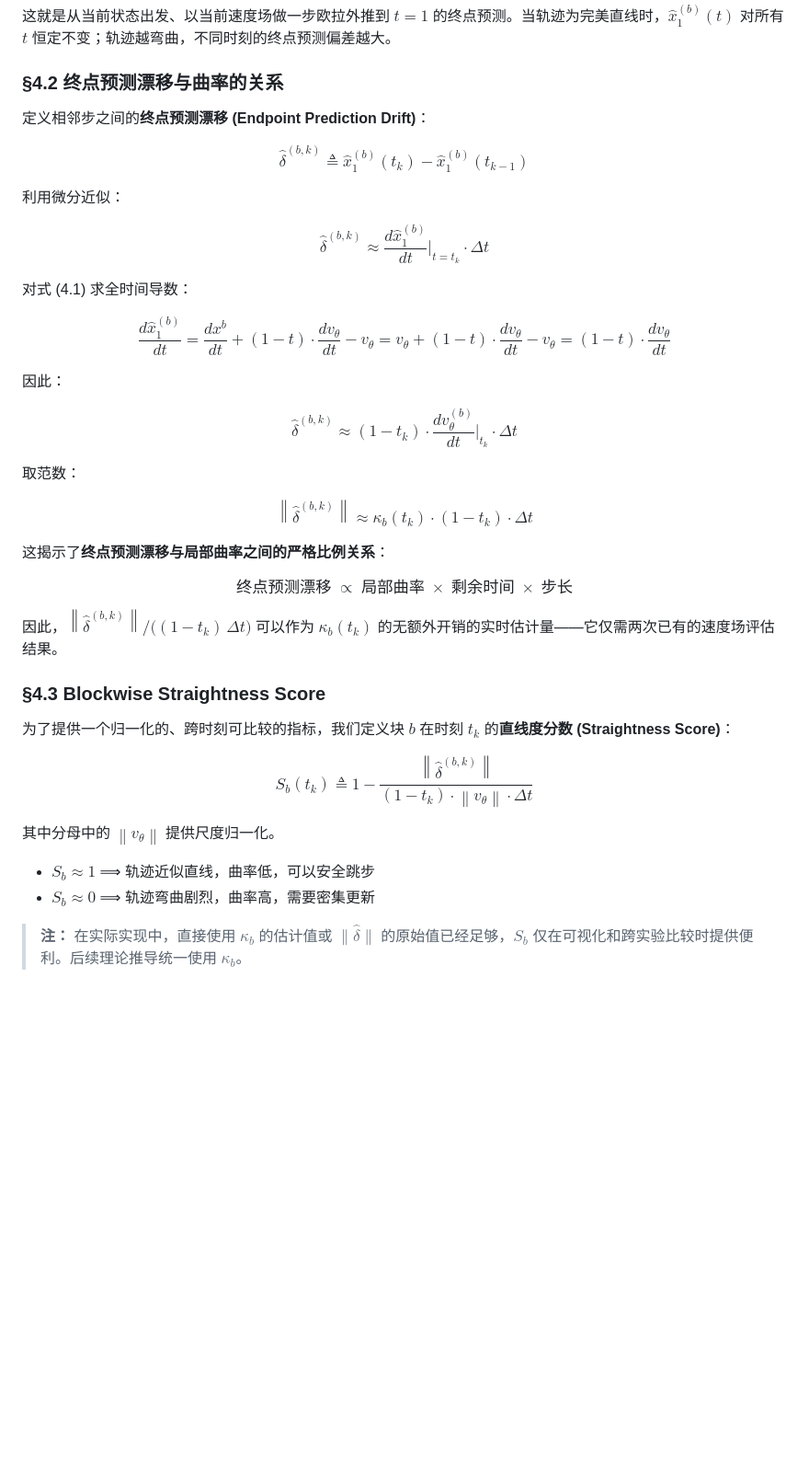
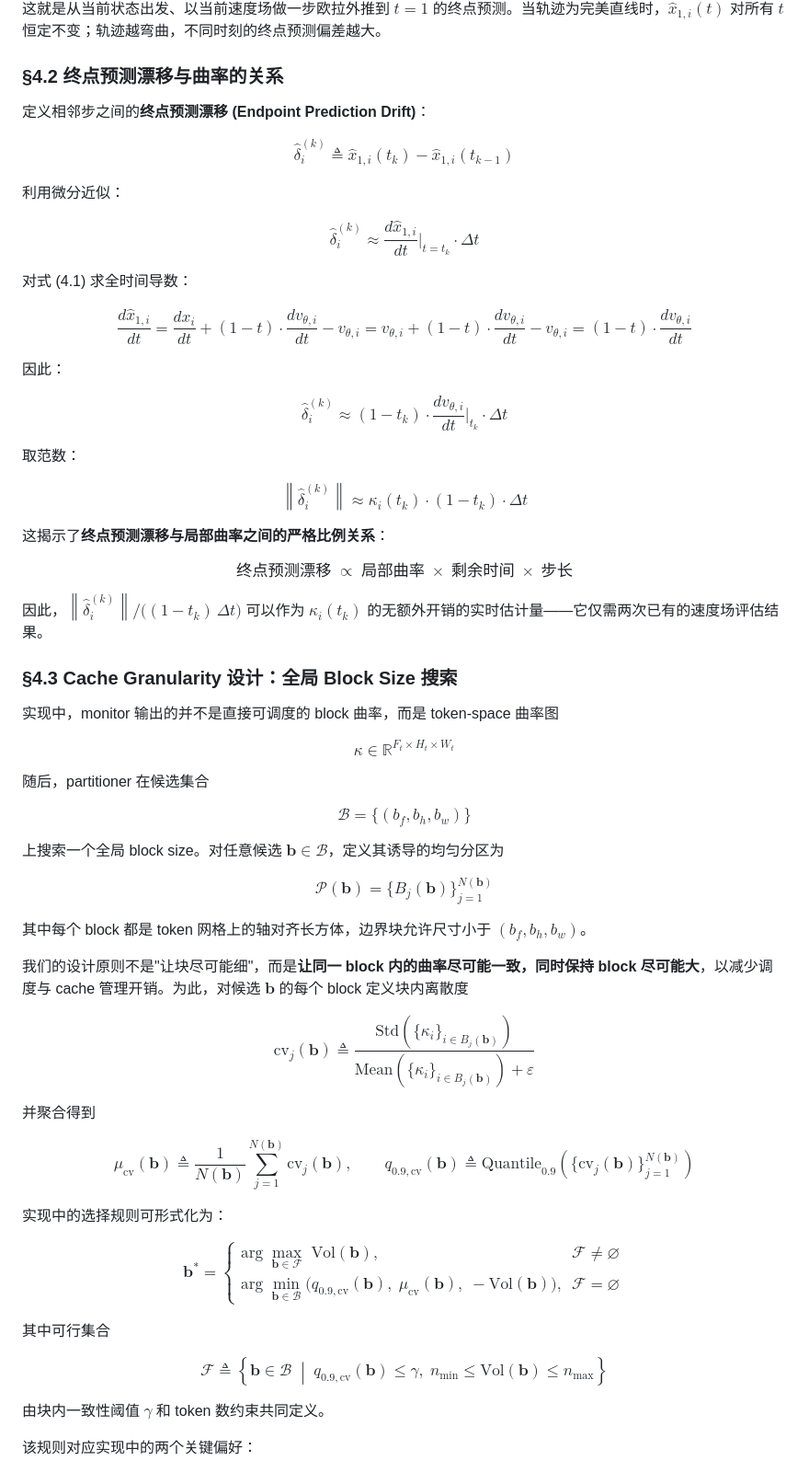
Before and after one commit to chen-yy20/Cubic, a Markdown page: cubic_core/docs/theory.md, the part around one of its changes. Shown at 92% size. GitHub-like rendering; blank space fills up the shorter version.

```diff
--- a/cubic_core/docs/theory.md
+++ b/cubic_core/docs/theory.md
@@ -123,37 +139,37 @@ $$
 $$
 
-这就是从当前状态出发、以当前速度场做一步欧拉外推到 $t=1$ 的终点预测。当轨迹为完美直线时，$\hat{x}_1^{(b)}(t)$ 对所有 $t$ 恒定不变；轨迹越弯曲，不同时刻的终点预测偏差越大。
+这就是从当前状态出发、以当前速度场做一步欧拉外推到 $t=1$ 的终点预测。当轨迹为完美直线时，$\hat{x}_{1,i}(t)$ 对所有 $t$ 恒定不变；轨迹越弯曲，不同时刻的终点预测偏差越大。
 
 ### §4.2 终点预测漂移与曲率的关系
 
 定义相邻步之间的**终点预测漂移 (Endpoint Prediction Drift)**：
 
 $$
-\hat{\delta}^{(b,k)} \triangleq \hat{x}_1^{(b)}(t_k) - \hat{x}_1^{(b)}(t_{k-1}) \tag{4.2}
+\hat{\delta}_{i}^{(k)} \triangleq \hat{x}_{1,i}(t_k) - \hat{x}_{1,i}(t_{k-1}) \tag{4.2}
 $$
 
 利用微分近似：
 
 $$
-\hat{\delta}^{(b,k)} \approx \frac{d\hat{x}_1^{(b)}}{dt}\bigg|_{t=t_k} \cdot \Delta t \tag{4.3}
+\hat{\delta}_{i}^{(k)} \approx \frac{d\hat{x}_{1,i}}{dt}\bigg|_{t=t_k} \cdot \Delta t \tag{4.3}
 $$
 
 对式 (4.1) 求全时间导数：
 
 $$
-\frac{d\hat{x}_1^{(b)}}{dt} = \frac{dx^b}{dt} + (1-t) \cdot \frac{dv_\theta}{dt} - v_\theta = v_\theta + (1-t) \cdot \frac{dv_\theta}{dt} - v_\theta = (1-t) \cdot \frac{dv_\theta}{dt} \tag{4.4}
+\frac{d\hat{x}_{1,i}}{dt} = \frac{dx_i}{dt} + (1-t) \cdot \frac{dv_{\theta,i}}{dt} - v_{\theta,i} = v_{\theta,i} + (1-t) \cdot \frac{dv_{\theta,i}}{dt} - v_{\theta,i} = (1-t) \cdot \frac{dv_{\theta,i}}{dt} \tag{4.4}
 $$
 
 因此：
 
 $$
-\hat{\delta}^{(b,k)} \approx (1 - t_k) \cdot \frac{dv_\theta^{(b)}}{dt}\bigg|_{t_k} \cdot \Delta t \tag{4.5}
+\hat{\delta}_{i}^{(k)} \approx (1 - t_k) \cdot \frac{dv_{\theta,i}}{dt}\bigg|_{t_k} \cdot \Delta t \tag{4.5}
 $$
 
 取范数：
 
 $$
-\boxed{\;\left\|\hat{\delta}^{(b,k)}\right\| \approx \kappa_b(t_k) \cdot (1 - t_k) \cdot \Delta t\;} \tag{4.6}
+\boxed{\;\left\|\hat{\delta}_{i}^{(k)}\right\| \approx \kappa_i(t_k) \cdot (1 - t_k) \cdot \Delta t\;} \tag{4.6}
 $$
 
 这揭示了**终点预测漂移与局部曲率之间的严格比例关系**：
@@ -162,19 +178,67 @@ $$
 \text{终点预测漂移} \;\propto\; \text{局部曲率} \;\times\; \text{剩余时间} \;\times\; \text{步长}
 $$
 
-因此，$\left\|\hat{\delta}^{(b,k)}\right\| / \big((1 - t_k)\,\Delta t\big)$ 可以作为 $\kappa_b(t_k)$ 的无额外开销的实时估计量——它仅需两次已有的速度场评估结果。
+因此，$\left\|\hat{\delta}_{i}^{(k)}\right\| / \big((1 - t_k)\,\Delta t\big)$ 可以作为 $\kappa_i(t_k)$ 的无额外开销的实时估计量——它仅需两次已有的速度场评估结果。
 
-### §4.3 Blockwise Straightness Score
+### §4.3 Cache Granularity 设计：全局 Block Size 搜索
 
-为了提供一个归一化的、跨时刻可比较的指标，我们定义块 $b$ 在时刻 $t_k$ 的**直线度分数 (Straightness Score)**：
+实现中，monitor 输出的并不是直接可调度的 block 曲率，而是 token-space 曲率图
 
 $$
-S_b(t_k) \triangleq 1 - \frac{\left\|\hat{\delta}^{(b,k)}\right\|}{(1 - t_k) \cdot \left\|v_\theta\right\| \cdot \Delta t} \tag{4.7}
+\kappa \in \mathbb{R}^{F_t \times H_t \times W_t}
 $$
 
-其中分母中的 $\left\|v_\theta\right\|$ 提供尺度归一化。
+随后，partitioner 在候选集合
 
-- $S_b \approx 1$ ⟹ 轨迹近似直线，曲率低，可以安全跳步
-- $S_b \approx 0$ ⟹ 轨迹弯曲剧烈，曲率高，需要密集更新
+$$
+\mathcal{B} = \{(b_f,b_h,b_w)\}
+$$
 
-> **注：** 在实际实现中，直接使用 $\kappa_b$ 的估计值或 $\|\hat{\delta}\|$ 的原始值已经足够，$S_b$ 仅在可视化和跨实验比较时提供便利。后续理论推导统一使用 $\kappa_b$。
+上搜索一个全局 block size。对任意候选 $\mathbf{b} \in \mathcal{B}$，定义其诱导的均匀分区为
+
+$$
+\mathcal{P}(\mathbf{b}) = \{B_j(\mathbf{b})\}_{j=1}^{N(\mathbf{b})}
+$$
+
+其中每个 block 都是 token 网格上的轴对齐长方体，边界块允许尺寸小于 $(b_f,b_h,b_w)$。
+
+我们的设计原则不是"让块尽可能细"，而是**让同一 block 内的曲率尽可能一致，同时保持 block 尽可能大**，以减少调度与 cache 管理开销。为此，对候选 $\mathbf{b}$ 的每个 block 定义块内离散度
+
+$$
+\mathrm{cv}_j(\mathbf{b}) \triangleq \frac{\mathrm{Std}\!\left(\{\kappa_i\}_{i \in B_j(\mathbf{b})}\right)}{\mathrm{Mean}\!\left(\{\kappa_i\}_{i \in B_j(\mathbf{b})}\right) + \varepsilon} \tag{4.7}
+$$
+
+并聚合得到
+
+$$
+\mu_{\mathrm{cv}}(\mathbf{b}) \triangleq \frac{1}{N(\mathbf{b})}\sum_{j=1}^{N(\mathbf{b})} \mathrm{cv}_j(\mathbf{b}), \qquad
+q_{0.9,\mathrm{cv}}(\mathbf{b}) \triangleq \mathrm{Quantile}_{0.9}\!\left(\{\mathrm{cv}_j(\mathbf{b})\}_{j=1}^{N(\mathbf{b})}\right) \tag{4.8}
+$$
+
+实现中的选择规则可形式化为：
+
+$$
+\mathbf{b}^* =
+\begin{cases}
+\displaystyle \arg\max_{\mathbf{b} \in \mathcal{F}} \;\mathrm{Vol}(\mathbf{b}),
+& \mathcal{F} \neq \varnothing \\[6pt]
+\displaystyle \arg\min_{\mathbf{b} \in \mathcal{B}}
+\Big(q_{0.9,\mathrm{cv}}(\mathbf{b}),\; \mu_{\mathrm{cv}}(\mathbf{b}),\; -\mathrm{Vol}(\mathbf{b})\Big),
+& \mathcal{F} = \varnothing
+\end{cases} \tag{4.9}
+$$
+
+其中可行集合
+
+$$
+\mathcal{F} \triangleq \left\{
+\mathbf{b} \in \mathcal{B}\; \middle|\;
+q_{0.9,\mathrm{cv}}(\mathbf{b}) \le \gamma,\;
+n_{\min} \le \mathrm{Vol}(\mathbf{b}) \le n_{\max}
+\right\}
+$$
+
+由块内一致性阈值 $\gamma$ 和 token 数约束共同定义。
+
+该规则对应实现中的两个关键偏好：
+
```
Also changed, not shown: other parts of cubic_core/docs/theory.md (+103 -23 lines), cubic_core/docs/latex.md (added, +141 -0 lines), cubic_core/docs/method.md (added, +214 -0 lines).
